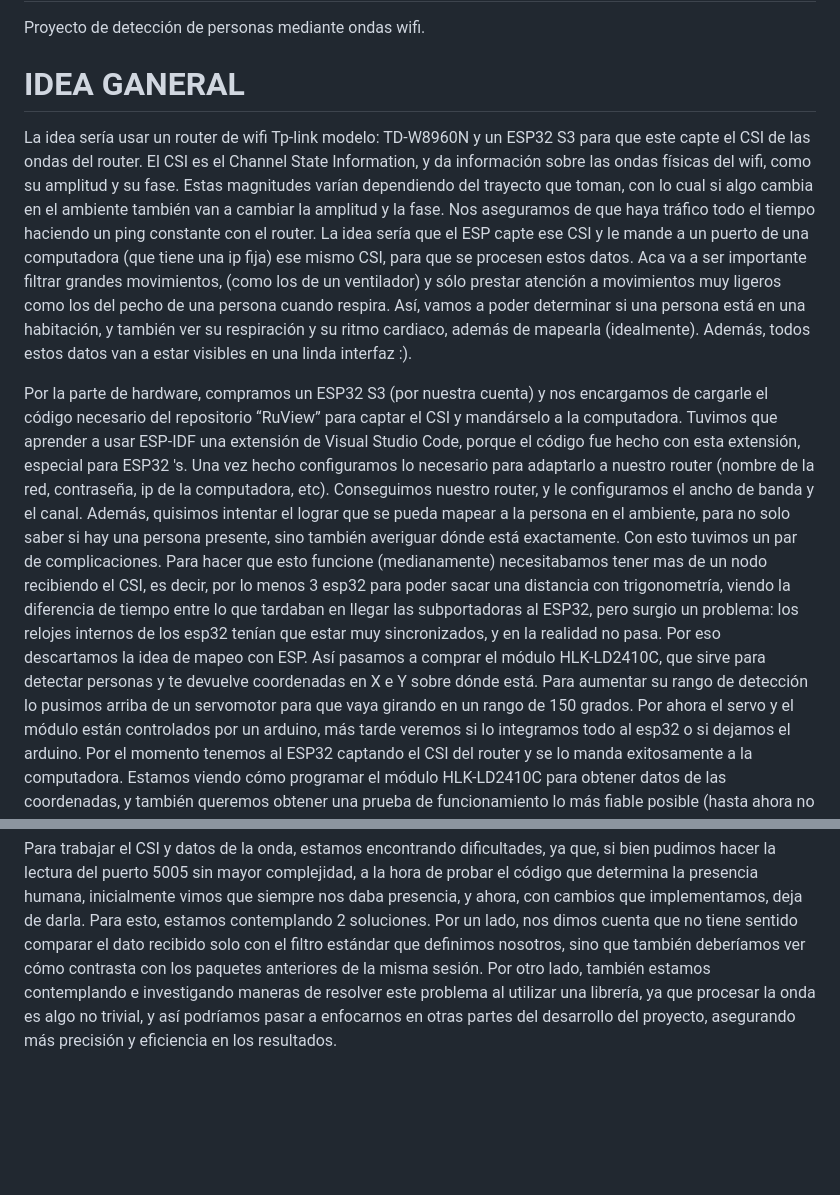
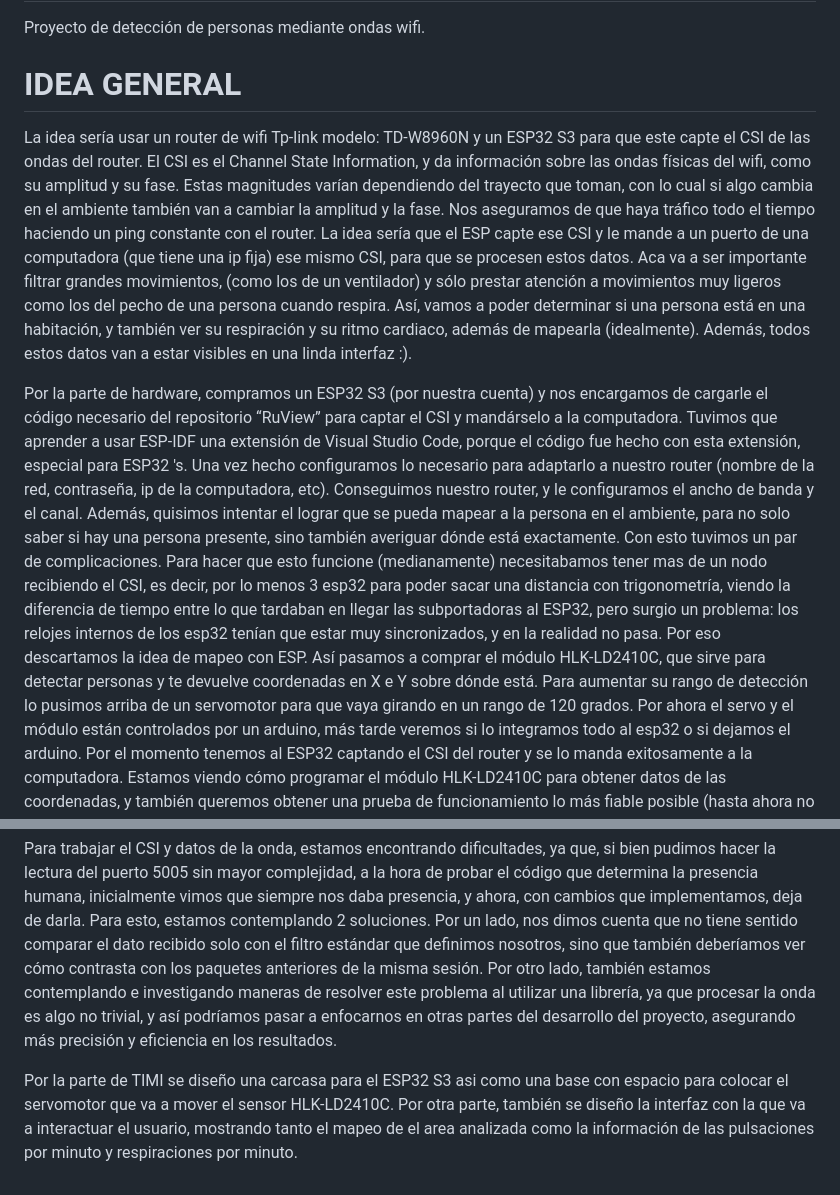
Before and after one commit to urzurioliver/Lynceus, a Markdown page: README.md, 2 parts joined by grey strips. Drawn GitHub-style; blank space fills up the shorter version.

```diff
--- a/README.md
+++ b/README.md
@@ -1,12 +1,14 @@
 # Lynceus
 Proyecto de detección de personas mediante ondas wifi.
-# IDEA GANERAL
+# IDEA GENERAL
 La idea sería usar un router de wifi Tp-link modelo: TD-W8960N y un ESP32 S3 para que este capte el CSI de las ondas del router. El CSI es el Channel State Information, y da información sobre las ondas físicas del wifi, como su amplitud y su fase. Estas magnitudes varían dependiendo del trayecto que toman, con lo cual si algo cambia en el ambiente también van a cambiar la amplitud y la fase. Nos aseguramos de que haya tráfico todo el tiempo haciendo un ping constante con el router. La idea sería que el ESP capte ese CSI y le mande a un puerto de una computadora (que tiene una ip fija) ese mismo CSI, para que se procesen estos datos. Aca va a ser importante filtrar grandes movimientos, (como los de un ventilador) y sólo prestar atención a movimientos muy ligeros como los del pecho de una persona cuando respira. Así, vamos a poder determinar si una persona está en una habitación, y también ver su respiración y su ritmo cardiaco, además de mapearla (idealmente). Además, todos estos datos van a estar visibles en una linda interfaz :).
 
-Por la parte de hardware, compramos un ESP32 S3 (por nuestra cuenta) y nos encargamos de cargarle el código necesario del repositorio “RuView” para captar el CSI y mandárselo a la computadora. Tuvimos que aprender a usar ESP-IDF una extensión de Visual Studio Code, porque el código fue hecho con esta extensión, especial para ESP32 's. Una vez hecho configuramos lo necesario para adaptarlo a nuestro router (nombre de la red, contraseña, ip de la computadora, etc). Conseguimos nuestro router, y le configuramos el ancho de banda y el canal. Además, quisimos intentar el lograr que se pueda mapear a la persona en el ambiente, para no solo saber si hay una persona presente, sino también averiguar dónde está exactamente. Con esto tuvimos un par de complicaciones. Para hacer que esto funcione (medianamente) necesitabamos tener mas de un nodo recibiendo el CSI, es decir, por lo menos 3 esp32 para poder sacar una distancia con trigonometría, viendo la diferencia de tiempo entre lo que tardaban en llegar las subportadoras al ESP32, pero surgio un problema: los relojes internos de los esp32 tenían que estar muy sincronizados, y en la realidad no pasa. Por eso descartamos la idea de mapeo con ESP. Así pasamos a comprar el módulo HLK-LD2410C, que sirve para detectar personas y te devuelve coordenadas en X e Y sobre dónde está. Para aumentar su rango de detección lo pusimos arriba de un servomotor para que vaya girando en un rango de 150 grados.
+Por la parte de hardware, compramos un ESP32 S3 (por nuestra cuenta) y nos encargamos de cargarle el código necesario del repositorio “RuView” para captar el CSI y mandárselo a la computadora. Tuvimos que aprender a usar ESP-IDF una extensión de Visual Studio Code, porque el código fue hecho con esta extensión, especial para ESP32 's. Una vez hecho configuramos lo necesario para adaptarlo a nuestro router (nombre de la red, contraseña, ip de la computadora, etc). Conseguimos nuestro router, y le configuramos el ancho de banda y el canal. Además, quisimos intentar el lograr que se pueda mapear a la persona en el ambiente, para no solo saber si hay una persona presente, sino también averiguar dónde está exactamente. Con esto tuvimos un par de complicaciones. Para hacer que esto funcione (medianamente) necesitabamos tener mas de un nodo recibiendo el CSI, es decir, por lo menos 3 esp32 para poder sacar una distancia con trigonometría, viendo la diferencia de tiempo entre lo que tardaban en llegar las subportadoras al ESP32, pero surgio un problema: los relojes internos de los esp32 tenían que estar muy sincronizados, y en la realidad no pasa. Por eso descartamos la idea de mapeo con ESP. Así pasamos a comprar el módulo HLK-LD2410C, que sirve para detectar personas y te devuelve coordenadas en X e Y sobre dónde está. Para aumentar su rango de detección lo pusimos arriba de un servomotor para que vaya girando en un rango de 120 grados.
 Por ahora el servo y el módulo están controlados por un arduino, más tarde veremos si lo integramos todo al esp32 o si dejamos el arduino.
 Por el momento tenemos al ESP32 captando el CSI del router y se lo manda exitosamente a la computadora. Estamos viendo cómo programar el módulo HLK-LD2410C para obtener datos de las coordenadas, y también queremos obtener una prueba de funcionamiento lo más fiable posible (hasta ahora no fueron muy exitosas…), para lo cual vamos a hacer una caja de Faraday pequeña con aluminio.
 
 A nivel programación, estamos trabajando con una base de datos no relacional con MongoDB, en la que almacenaremos las distintas sesiones, información como csi o rpms de cada uso. A su vez, tenemos una API con algunos endpoints hecha en python con fastAPI ya que también tendremos una interfaz que muestre los rpm si es que detectamos presencia, y la distancia a la que se encuentra la persona.
 
 Para trabajar el CSI y datos de la onda, estamos encontrando dificultades, ya que, si bien pudimos hacer la lectura del puerto 5005 sin mayor complejidad, a la hora de probar el código que determina la presencia humana, inicialmente vimos que siempre nos daba presencia, y ahora, con cambios que implementamos, deja de darla. Para esto, estamos contemplando 2 soluciones. Por un lado, nos dimos cuenta que no tiene sentido comparar el dato recibido solo con el filtro estándar que definimos nosotros, sino que también deberíamos ver cómo contrasta con los paquetes anteriores de la misma sesión. Por otro lado, también estamos contemplando e investigando maneras de resolver este problema al utilizar una librería, ya que procesar la onda es algo no trivial, y así podríamos pasar a enfocarnos en otras partes del desarrollo del proyecto, asegurando más precisión y eficiencia en los resultados.
+
+Por la parte de TIMI se diseño una carcasa para el ESP32 S3 asi como una base con espacio para colocar el servomotor que va a mover el sensor HLK-LD2410C. Por otra parte, también se diseño la interfaz con la que va a interactuar el usuario, mostrando tanto el mapeo de el area analizada como la información de las pulsaciones por minuto y respiraciones por minuto.
```
